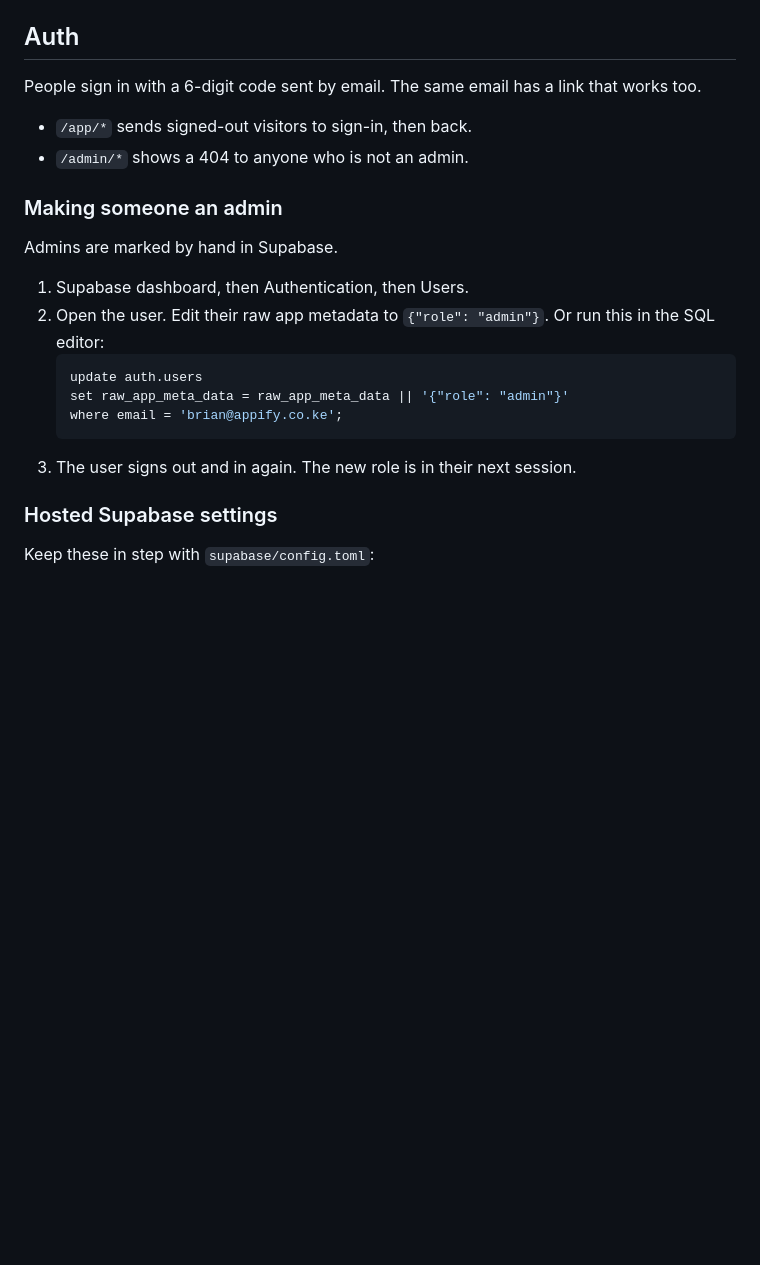
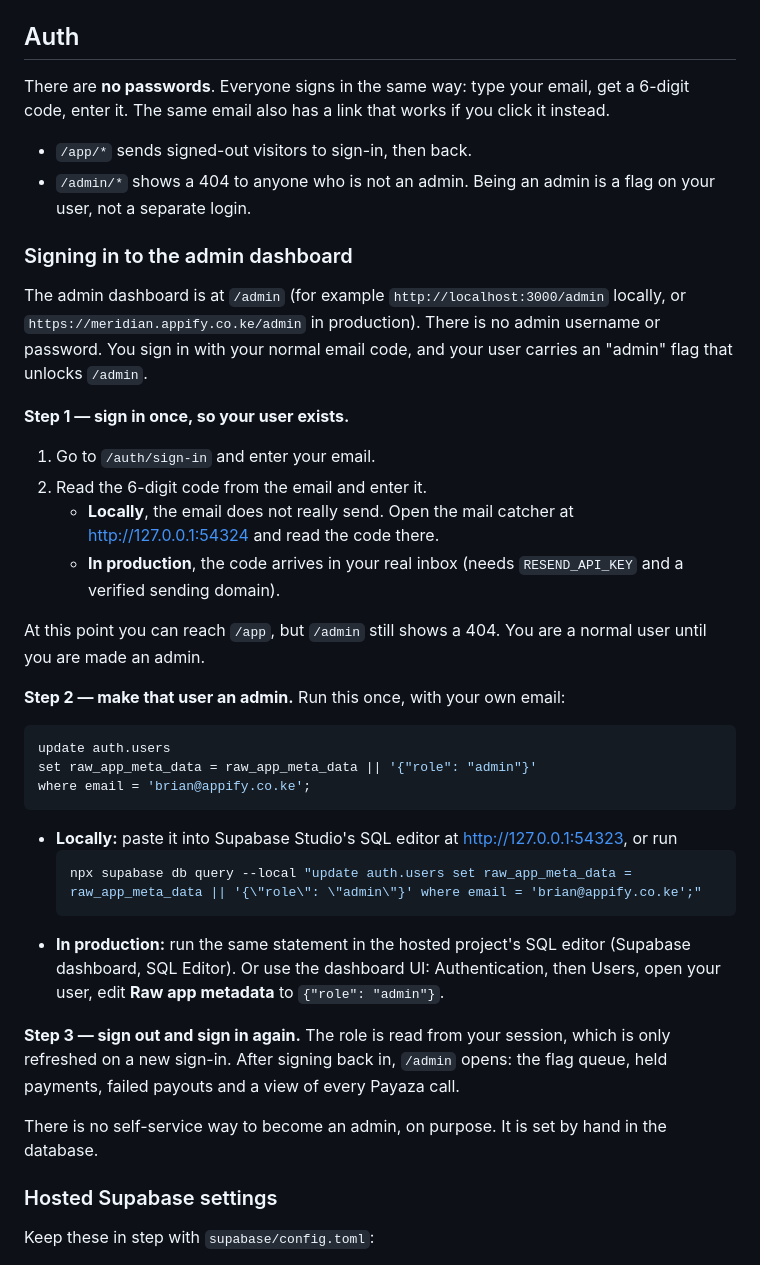
Before and after one commit to dexterbrian/meridian, a Markdown page: README.md, the part around the change. Drawn GitHub-style; blank space fills up the shorter version.

````diff
--- a/README.md
+++ b/README.md
@@ -119,23 +119,41 @@ Rule: `src/lib` has no I/O and has tests. `src/server` does I/O and stays thin.
 
 ## Auth
 
-People sign in with a 6-digit code sent by email. The same email has a link that works too.
+There are **no passwords**. Everyone signs in the same way: type your email, get a 6-digit code, enter it. The same email also has a link that works if you click it instead.
 
 - `/app/*` sends signed-out visitors to sign-in, then back.
-- `/admin/*` shows a 404 to anyone who is not an admin.
+- `/admin/*` shows a 404 to anyone who is not an admin. Being an admin is a flag on your user, not a separate login.
 
-### Making someone an admin
+### Signing in to the admin dashboard
 
-Admins are marked by hand in Supabase.
+The admin dashboard is at `/admin` (for example `http://localhost:3000/admin` locally, or `https://meridian.appify.co.ke/admin` in production). There is no admin username or password. You sign in with your normal email code, and your user carries an "admin" flag that unlocks `/admin`.
 
-1. Supabase dashboard, then Authentication, then Users.
-2. Open the user. Edit their raw app metadata to `{"role": "admin"}`. Or run this in the SQL editor:
-   ```sql
-   update auth.users
-   set raw_app_meta_data = raw_app_meta_data || '{"role": "admin"}'
-   where email = 'brian@appify.co.ke';
-   ```
-3. The user signs out and in again. The new role is in their next session.
+**Step 1 — sign in once, so your user exists.**
+
+1. Go to `/auth/sign-in` and enter your email.
+2. Read the 6-digit code from the email and enter it.
+   - **Locally**, the email does not really send. Open the mail catcher at http://127.0.0.1:54324 and read the code there.
+   - **In production**, the code arrives in your real inbox (needs `RESEND_API_KEY` and a verified sending domain).
+
+At this point you can reach `/app`, but `/admin` still shows a 404. You are a normal user until you are made an admin.
+
+**Step 2 — make that user an admin.** Run this once, with your own email:
+
+```sql
+update auth.users
+set raw_app_meta_data = raw_app_meta_data || '{"role": "admin"}'
+where email = 'brian@appify.co.ke';
+```
+
+- **Locally:** paste it into Supabase Studio's SQL editor at http://127.0.0.1:54323, or run
+  ```sh
+  npx supabase db query --local "update auth.users set raw_app_meta_data = raw_app_meta_data || '{\"role\": \"admin\"}' where email = 'brian@appify.co.ke';"
+  ```
+- **In production:** run the same statement in the hosted project's SQL editor (Supabase dashboard, SQL Editor). Or use the dashboard UI: Authentication, then Users, open your user, edit **Raw app metadata** to `{"role": "admin"}`.
+
+**Step 3 — sign out and sign in again.** The role is read from your session, which is only refreshed on a new sign-in. After signing back in, `/admin` opens: the flag queue, held payments, failed payouts and a view of every Payaza call.
+
+There is no self-service way to become an admin, on purpose. It is set by hand in the database.
 
 ### Hosted Supabase settings
 
````
Also changed, not shown: docs/payaza-hackathon-prd.md (+38 -12 lines).
